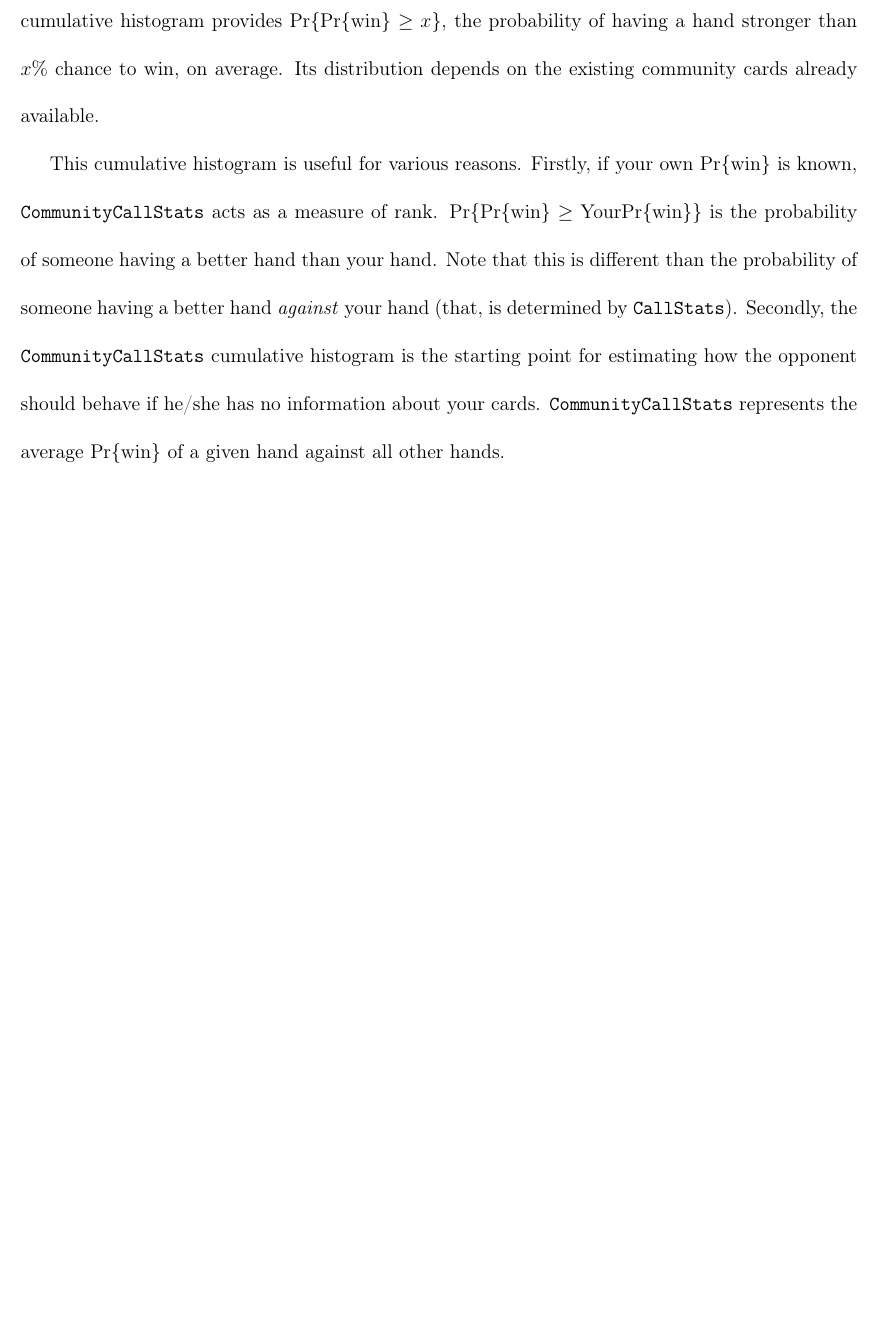
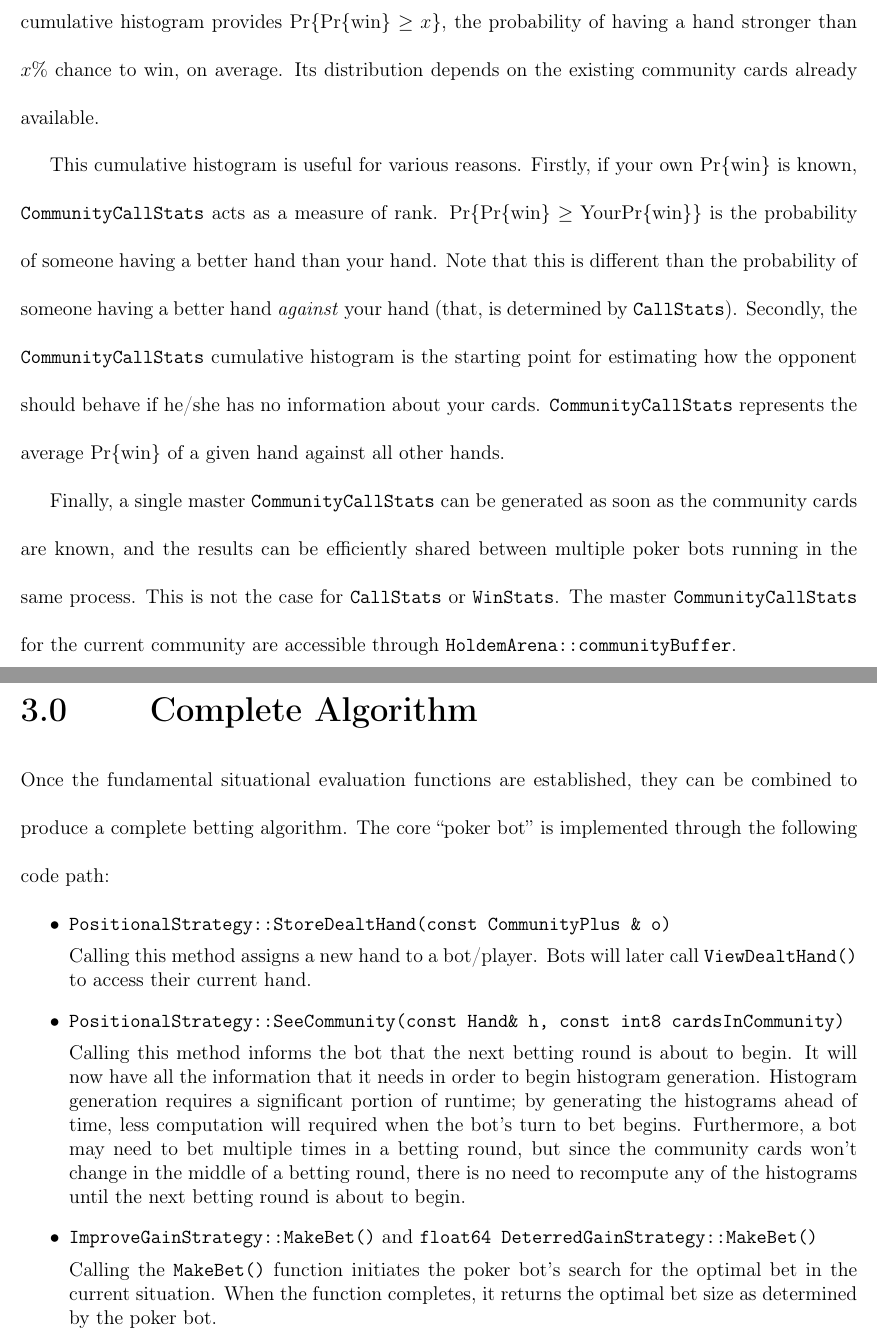
Before and after one commit to yuzisee/pokeroo, a LaTeX book (holdem/doc/report/ece499rpt.tex, which reads holdem/doc/report/document/body/arena.tex, holdem/doc/report/document/body/decisions.tex): part of page 17 of 25 before the commit and two parts of pages 17 and 25 of 26 after it, the two joined at a grey line, cut so that both start at the same text, the shorter picture padded with empty space. Compiled offline with pdfLaTeX.

Commit message:
Adding decisions.tex

```diff
--- a/holdem/doc/report/document/body/arena.tex
+++ b/holdem/doc/report/document/body/arena.tex
@@ -75,6 +78,11 @@ $\mathrm{Pr}\{\mathrm{Pr\{win\}} \ge \mathrm{Your Pr\{win\}}\}$ is the probabili
 Note that this is different than the probability of someone having a better hand \emph{against} your hand (that, is determined by \texttt{CallStats}).
 Secondly, the \texttt{CommunityCallStats} cumulative histogram is the starting point for estimating how the opponent should behave if he/she has no information about your cards.
 \texttt{CommunityCallStats} represents the average $\mathrm{Pr\{win\}}$ of a given hand against all other hands.
+
+%Finally, since \texttt{CommunityCallStats} is almost completely independent of which hole cards a player holds,
+Finally, a single master \texttt{CommunityCallStats} can be generated as soon as the community cards are known, and the results can be efficiently shared between multiple poker bots running in the same process.
+This is not the case for \texttt{CallStats} or \texttt{WinStats}.
+The master \texttt{CommunityCallStats} for the current community are accessible through \texttt{HoldemArena::communityBuffer}.
 
 
 \subsection{WinStats Histogram}
--- /dev/null
+++ b/holdem/doc/report/document/body/decisions.tex
@@ -0,0 +1,34 @@
+
+\clearpage
+
+%\cite{eulerAngles2008}
+
+
+
+\chapter{Complete Algorithm}
+\label{sec:CompleteAlgorithm}
+
+Once the fundamental situational evaluation functions are established, they can be combined to produce a complete betting algorithm.
+The core ``poker bot'' is implemented through the following code path:
+\begin{itemize}
+\singlespacing
+\item \texttt{PositionalStrategy::StoreDealtHand(const CommunityPlus \& o)}
+
+Calling this method assigns a new hand to a bot/player.
+Bots will later call \texttt{ViewDealtHand()} to access their current hand.
+
+\item \texttt{PositionalStrategy::SeeCommunity(const Hand\& h, const int8 cardsInCommunity)}
+
+Calling this method informs the bot that the next betting round is about to begin.
+It will now have all the information that it needs in order to begin histogram generation.
+Histogram generation requires a significant portion of runtime; by generating the histograms ahead of time, less computation will required when the bot's turn to bet begins.
+Furthermore, a bot may need to bet multiple times in a betting round, but since the community cards won't change in the middle of a betting round, there is no need to recompute any of the histograms until the next betting round is about to begin.
+
+\item \texttt{ImproveGainStrategy::MakeBet()} and \texttt{float64 DeterredGainStrategy::MakeBet()}
+
+Calling the \texttt{MakeBet()} function initiates the poker bot's search for the optimal bet in the current situation.
+When the function completes, it returns the optimal bet size as determined by the poker bot.
+
+\end{itemize}
+
+\clearpage
```
Also changed, not shown: holdem/doc/report/document/body/implementation.tex (+2 -0 lines), holdem/doc/report/ece499rpt.tex (+1 -0 lines), holdem/doc/report/document/body/arena.tex (3 more changed lines).
